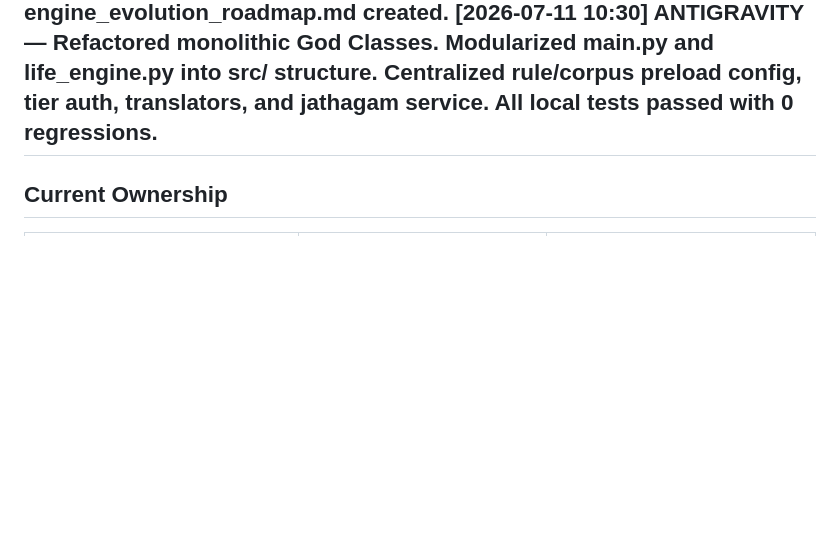
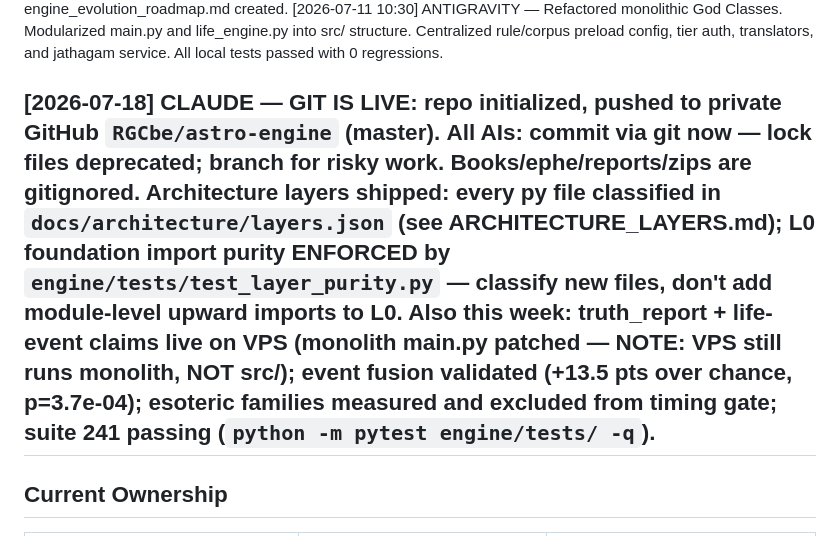
Before and after one commit to RGCbe/astro-engine, a Markdown page: STATUS.md, the part around the change. Drawn GitHub-style; blank space fills up the shorter version.

Commit message:
STATUS: git+GitHub live, layer rules for all AIs
Co-Authored-By: Claude Fable 5 <noreply@anthropic.com>

```diff
--- a/STATUS.md
+++ b/STATUS.md
@@ -44,6 +44,8 @@ Format: `[TIMESTAMP UTC] AI_NAME — short status line`
 [2026-07-07 07:33] ANTIGRAVITY — Normalized Rasi names in runtime/compatibility_kuta.py to support Sanskrit/Tamil transliterations. Generated Kayalvizhi's chart and matched with Manoj Kumar (24/36 points, VERY GOOD match).
 [2026-07-08 13:35] ANTIGRAVITY — Phase 1 (Knowledge Ingestion & Investor Deck) Complete. Transitioning to Phase 2 (V2 Architecture: Probabilistic Reasoning & Validation Pipeline). engine_evolution_roadmap.md created.
 [2026-07-11 10:30] ANTIGRAVITY — Refactored monolithic God Classes. Modularized main.py and life_engine.py into src/ structure. Centralized rule/corpus preload config, tier auth, translators, and jathagam service. All local tests passed with 0 regressions.
+
+[2026-07-18] CLAUDE — GIT IS LIVE: repo initialized, pushed to private GitHub `RGCbe/astro-engine` (master). **All AIs: commit via git now — lock files deprecated; branch for risky work.** Books/ephe/reports/zips are gitignored. Architecture layers shipped: every py file classified in `docs/architecture/layers.json` (see ARCHITECTURE_LAYERS.md); L0 foundation import purity ENFORCED by `engine/tests/test_layer_purity.py` — classify new files, don't add module-level upward imports to L0. Also this week: truth_report + life-event claims live on VPS (monolith main.py patched — NOTE: VPS still runs monolith, NOT src/); event fusion validated (+13.5 pts over chance, p=3.7e-04); esoteric families measured and excluded from timing gate; suite 241 passing (`python -m pytest engine/tests/ -q`).
 ---
 
 ## Current Ownership
```
